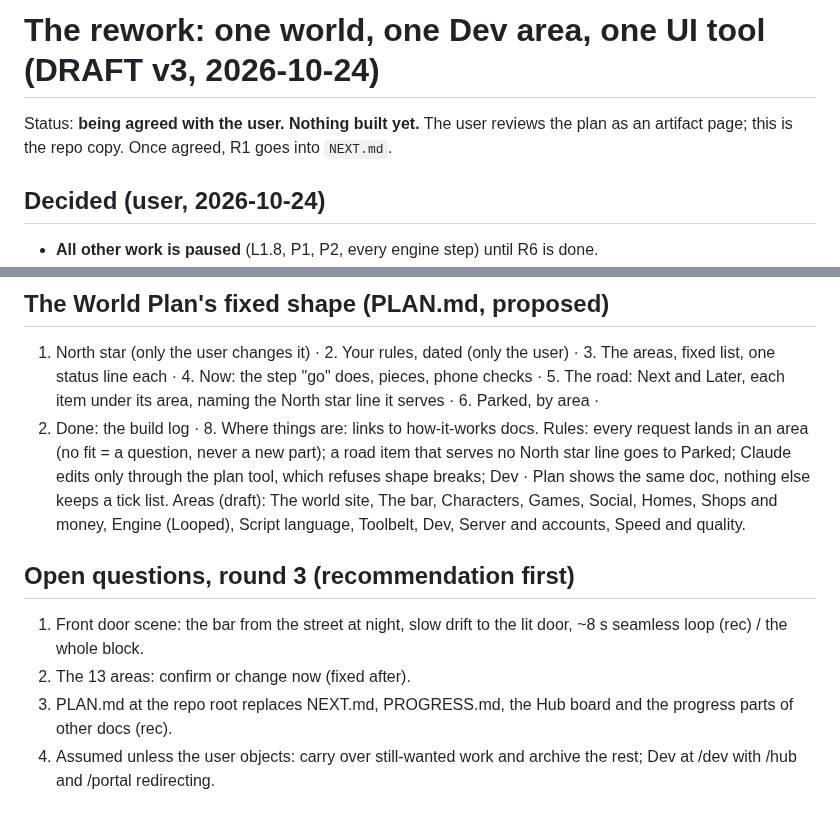
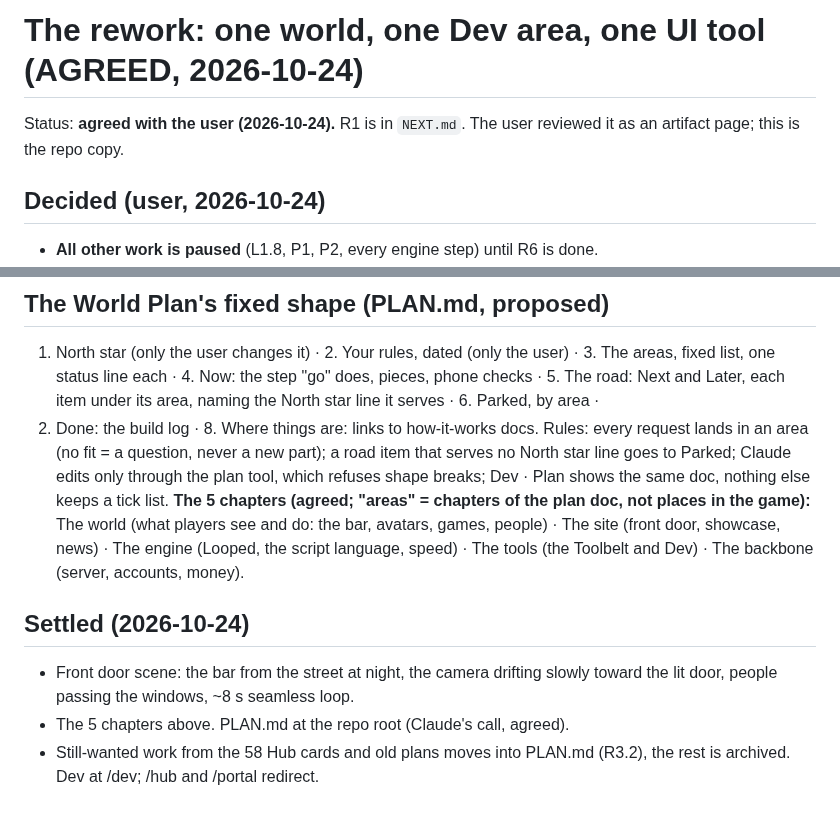
Before and after one commit to Barcode162/3D, a Markdown page: docs/UI_PLAN.md, 2 parts joined by grey strips. GitHub-like rendering.

```diff
--- a/docs/UI_PLAN.md
+++ b/docs/UI_PLAN.md
@@ -1,8 +1,7 @@
-# The rework: one world, one Dev area, one UI tool (DRAFT v3, 2026-10-24)
+# The rework: one world, one Dev area, one UI tool (AGREED, 2026-10-24)
 
-Status: **being agreed with the user. Nothing built yet.** The user reviews
-the plan as an artifact page; this is the repo copy. Once agreed, R1 goes into
-`NEXT.md`.
+Status: **agreed with the user (2026-10-24).** R1 is in `NEXT.md`. The user
+reviewed it as an artifact page; this is the repo copy.
 
 ## Decided (user, 2026-10-24)
 - **All other work is paused** (L1.8, P1, P2, every engine step) until R6 is done.
@@ -88,12 +87,15 @@ Rules: every request lands in an area (no fit = a question, never a new
 part); a road item that serves no North star line goes to Parked; Claude
 edits only through the plan tool, which refuses shape breaks; Dev · Plan
 shows the same doc, nothing else keeps a tick list.
-Areas (draft): The world site, The bar, Characters, Games, Social, Homes,
-Shops and money, Engine (Looped), Script language, Toolbelt, Dev, Server and
-accounts, Speed and quality.
+**The 5 chapters (agreed; "areas" = chapters of the plan doc, not places in
+the game):** The world (what players see and do: the bar, avatars, games,
+people) · The site (front door, showcase, news) · The engine (Looped, the
+script language, speed) · The tools (the Toolbelt and Dev) · The backbone
+(server, accounts, money).
 
-## Open questions, round 3 (recommendation first)
-1. Front door scene: the bar from the street at night, slow drift to the lit door, ~8 s seamless loop (rec) / the whole block.
-2. The 13 areas: confirm or change now (fixed after).
-3. PLAN.md at the repo root replaces NEXT.md, PROGRESS.md, the Hub board and the progress parts of other docs (rec).
-4. Assumed unless the user objects: carry over still-wanted work and archive the rest; Dev at /dev with /hub and /portal redirecting.
+## Settled (2026-10-24)
+- Front door scene: the bar from the street at night, the camera drifting
+  slowly toward the lit door, people passing the windows, ~8 s seamless loop.
+- The 5 chapters above. PLAN.md at the repo root (Claude's call, agreed).
+- Still-wanted work from the 58 Hub cards and old plans moves into PLAN.md
+  (R3.2), the rest is archived. Dev at /dev; /hub and /portal redirect.
```
Also changed, not shown: NEXT.md (+12 -6 lines).
